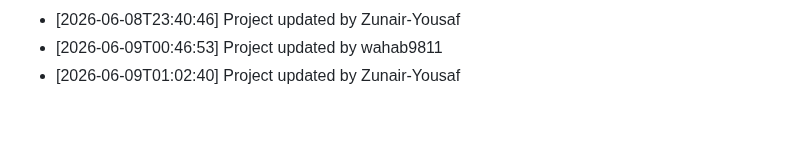
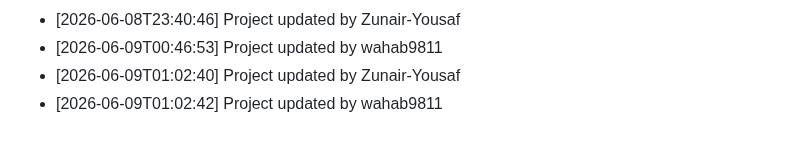
Before and after one commit to wahab9811/Teacher-TimeTable-Management-System, a Markdown page: commit_history.md, the part around the change. Rendered like a GitHub page.

Commit message:
Update project structure and files

```diff
--- a/commit_history.md
+++ b/commit_history.md
@@ -208,3 +208,4 @@
 - [2026-06-08T23:40:46] Project updated by Zunair-Yousaf
 - [2026-06-09T00:46:53] Project updated by wahab9811
 - [2026-06-09T01:02:40] Project updated by Zunair-Yousaf
+- [2026-06-09T01:02:42] Project updated by wahab9811
```
